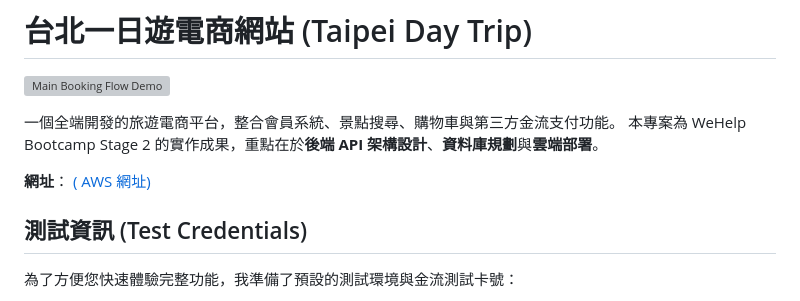
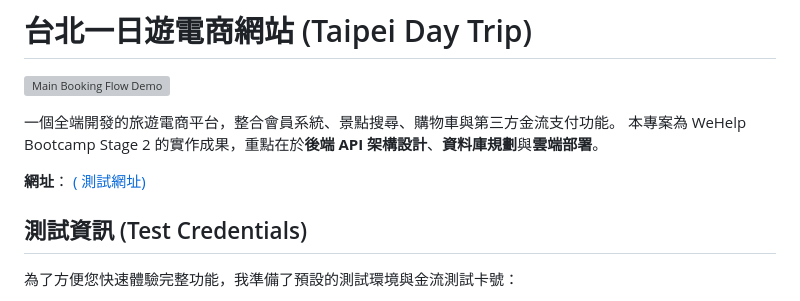
Before and after one commit to heartwar9420/wehelp-stage2, a Markdown page: README.md, the part around the change. Drawn GitHub-style; grey boxes are pictures that could not be loaded.

```diff
--- a/README.md
+++ b/README.md
@@ -5,7 +5,7 @@
 一個全端開發的旅遊電商平台，整合會員系統、景點搜尋、購物車與第三方金流支付功能。
 本專案為 WeHelp Bootcamp Stage 2 的實作成果，重點在於**後端 API 架構設計**、**資料庫規劃**與**雲端部署**。
 
-**網址**： [( AWS 網址)](http://3.27.35.193:8000/)
+**網址**： [( 測試網址)](http://3.27.35.193:8000/)
 
 ## 測試資訊 (Test Credentials)
 為了方便您快速體驗完整功能，我準備了預設的測試環境與金流測試卡號：
```
